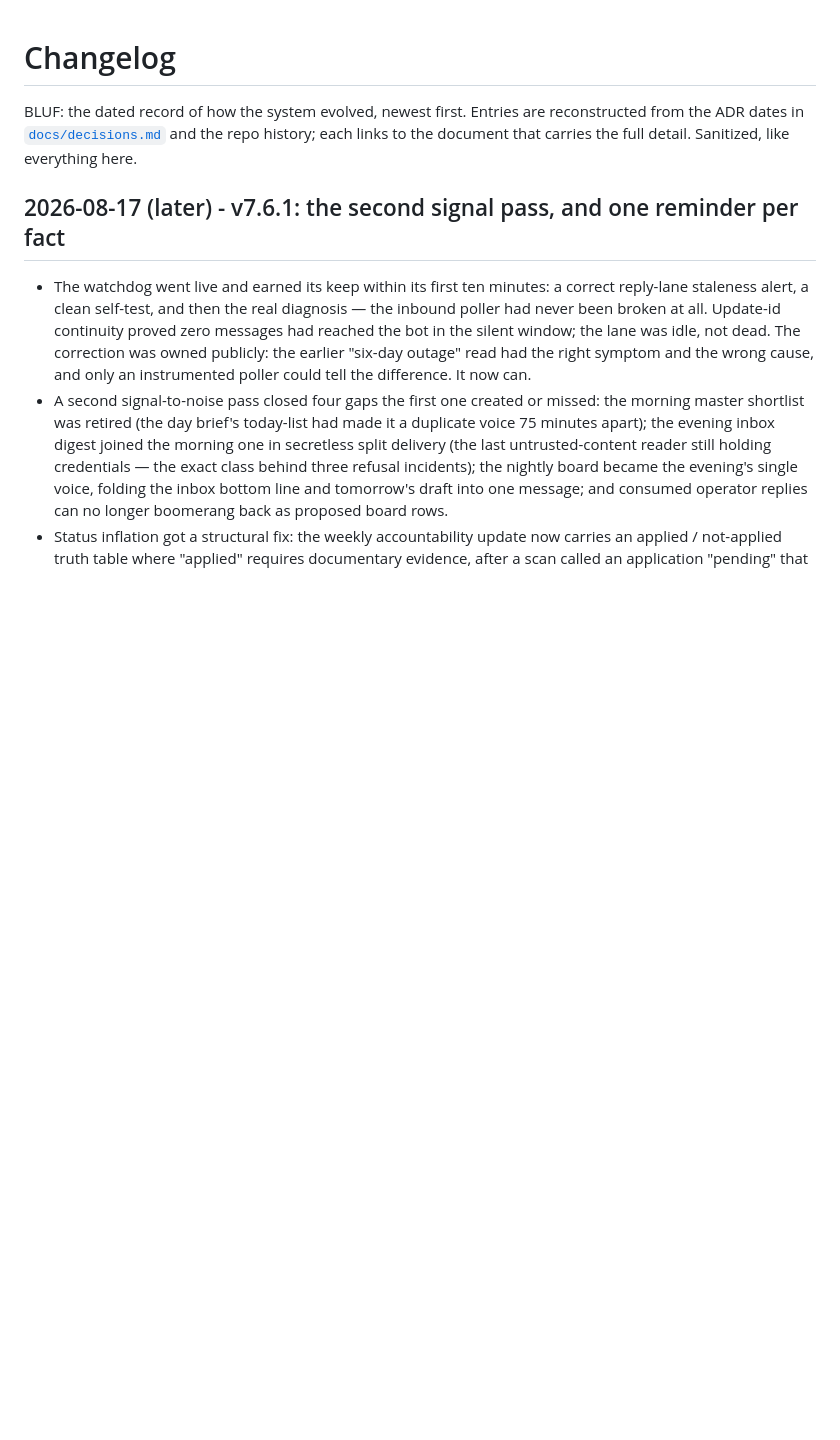
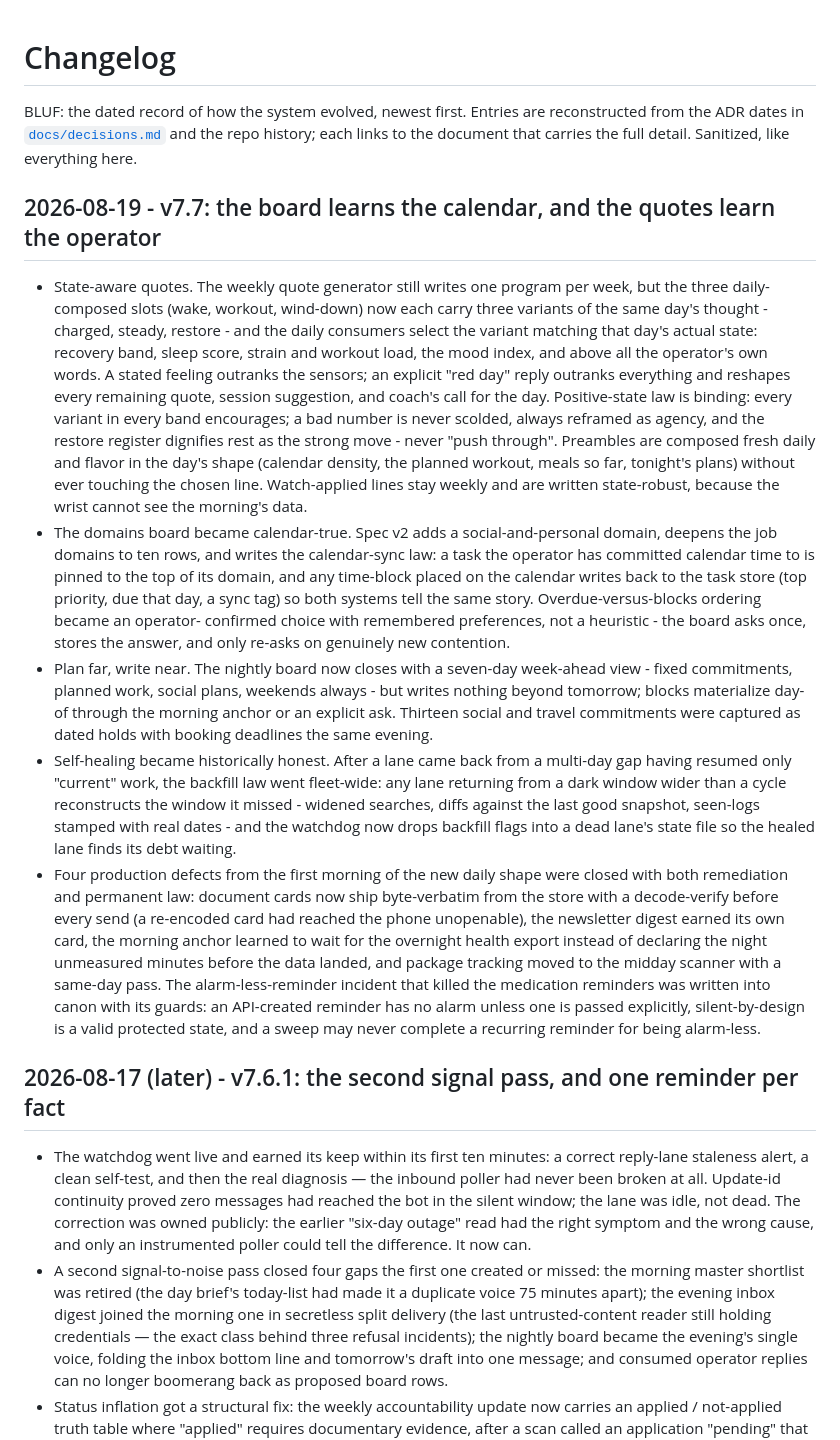
Before and after one commit to gkmr/ganesh-os, a Markdown page: CHANGELOG.md, the part around the change. GitHub-like rendering; blank space fills up the shorter version.

Commit message:
docs: v7.7 - the board learns the calendar, and the quotes learn the operator
Co-Authored-By: Claude Fable 5 <noreply@anthropic.com>
Claude-Session: https://claude.ai/code/session_01C2UVGijivpuoTaE7giZxcX

```diff
--- a/CHANGELOG.md
+++ b/CHANGELOG.md
@@ -1,6 +1,49 @@
 # Changelog
 
 BLUF: the dated record of how the system evolved, newest first. Entries are reconstructed from the ADR dates in [`docs/decisions.md`](docs/decisions.md) and the repo history; each links to the document that carries the full detail. Sanitized, like everything here.
+
+## 2026-08-19 - v7.7: the board learns the calendar, and the quotes learn the operator
+- State-aware quotes. The weekly quote generator still writes one program per week, but the
+  three daily-composed slots (wake, workout, wind-down) now each carry three variants of the
+  same day's thought - charged, steady, restore - and the daily consumers select the variant
+  matching that day's actual state: recovery band, sleep score, strain and workout load, the
+  mood index, and above all the operator's own words. A stated feeling outranks the sensors;
+  an explicit "red day" reply outranks everything and reshapes every remaining quote,
+  session suggestion, and coach's call for the day. Positive-state law is binding: every
+  variant in every band encourages; a bad number is never scolded, always reframed as
+  agency, and the restore register dignifies rest as the strong move - never "push
+  through". Preambles are composed fresh daily and flavor in the day's shape (calendar
+  density, the planned workout, meals so far, tonight's plans) without ever touching the
+  chosen line. Watch-applied lines stay weekly and are written state-robust, because the
+  wrist cannot see the morning's data.
+- The domains board became calendar-true. Spec v2 adds a social-and-personal domain, deepens
+  the job domains to ten rows, and writes the calendar-sync law: a task the operator has
+  committed calendar time to is pinned to the top of its domain, and any time-block placed
+  on the calendar writes back to the task store (top priority, due that day, a sync tag) so
+  both systems tell the same story. Overdue-versus-blocks ordering became an operator-
+  confirmed choice with remembered preferences, not a heuristic - the board asks once,
+  stores the answer, and only re-asks on genuinely new contention.
+- Plan far, write near. The nightly board now closes with a seven-day week-ahead view -
+  fixed commitments, planned work, social plans, weekends always - but writes nothing
+  beyond tomorrow; blocks materialize day-of through the morning anchor or an explicit ask.
+  Thirteen social and travel commitments were captured as dated holds with booking
+  deadlines the same evening.
+- Self-healing became historically honest. After a lane came back from a multi-day gap
+  having resumed only "current" work, the backfill law went fleet-wide: any lane returning
+  from a dark window wider than a cycle reconstructs the window it missed - widened
+  searches, diffs against the last good snapshot, seen-logs stamped with real dates - and
+  the watchdog now drops backfill flags into a dead lane's state file so the healed lane
+  finds its debt waiting.
+- Four production defects from the first morning of the new daily shape were closed with
+  both remediation and permanent law: document cards now ship byte-verbatim from the store
+  with a decode-verify before every send (a re-encoded card had reached the phone
+  unopenable), the newsletter digest earned its own card, the morning anchor learned to
+  wait for the overnight health export instead of declaring the night unmeasured minutes
+  before the data landed, and package tracking moved to the midday scanner with a same-day
+  pass. The alarm-less-reminder incident that killed the medication reminders was written
+  into canon with its guards: an API-created reminder has no alarm unless one is passed
+  explicitly, silent-by-design is a valid protected state, and a sweep may never complete
+  a recurring reminder for being alarm-less.
 
 ## 2026-08-17 (later) - v7.6.1: the second signal pass, and one reminder per fact
 - The watchdog went live and earned its keep within its first ten minutes: a correct
```
